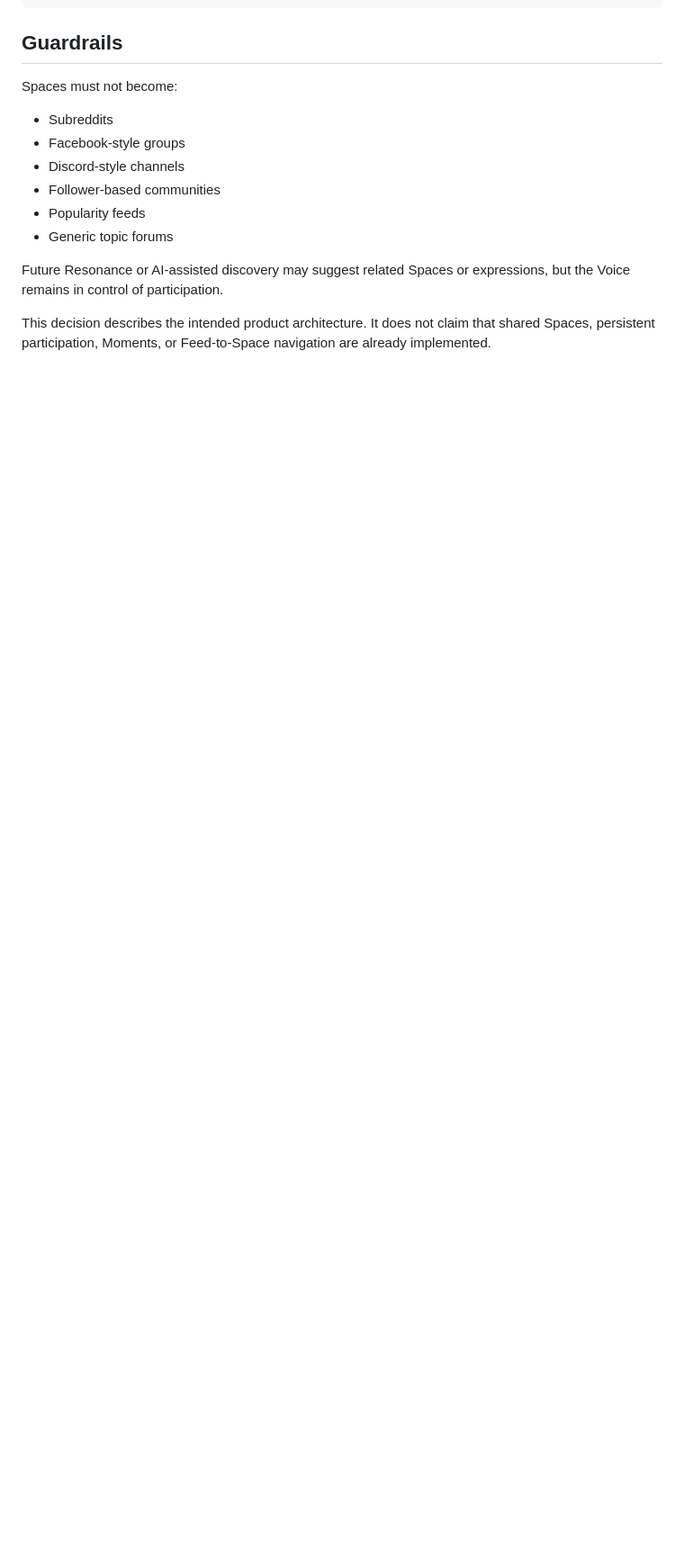
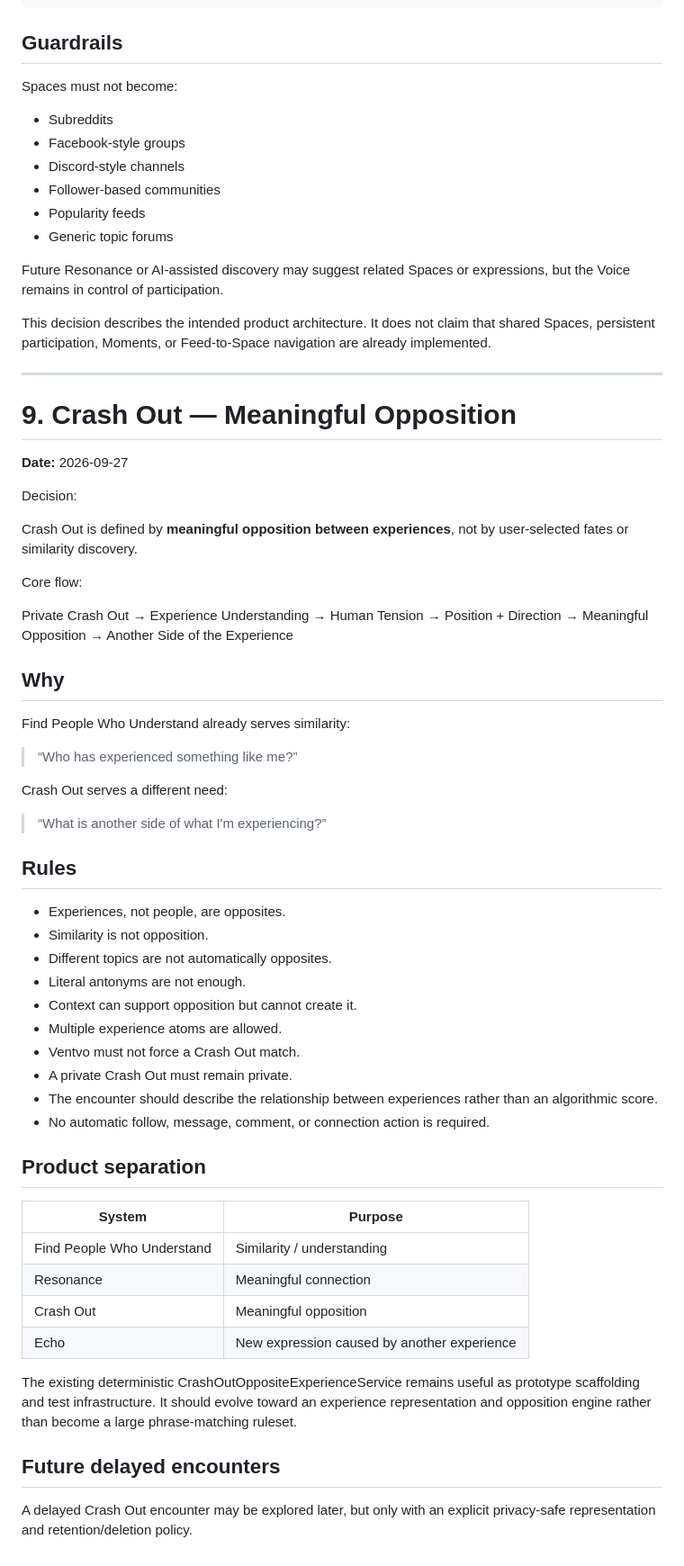
Before and after one commit to noyajesse/ventvo, a Markdown page: PRODUCT_DECISIONS.md, the part around the change. Shown at 90% size. Rendered like a GitHub page; blank space fills up the shorter version.

Commit message:
docs: record Crash Out opposition decision

```diff
--- a/PRODUCT_DECISIONS.md
+++ b/PRODUCT_DECISIONS.md
@@ -260,3 +260,61 @@ Spaces must not become:
 Future Resonance or AI-assisted discovery may suggest related Spaces or expressions, but the Voice remains in control of participation.
 
 This decision describes the intended product architecture. It does not claim that shared Spaces, persistent participation, Moments, or Feed-to-Space navigation are already implemented.
+
+
+---
+
+# 9. Crash Out — Meaningful Opposition
+
+**Date:** 2026-09-27
+
+Decision:
+
+Crash Out is defined by **meaningful opposition between experiences**, not by user-selected fates or similarity discovery.
+
+Core flow:
+
+Private Crash Out
+→ Experience Understanding
+→ Human Tension
+→ Position + Direction
+→ Meaningful Opposition
+→ Another Side of the Experience
+
+## Why
+
+Find People Who Understand already serves similarity:
+
+> “Who has experienced something like me?”
+
+Crash Out serves a different need:
+
+> “What is another side of what I'm experiencing?”
+
+## Rules
+
+- Experiences, not people, are opposites.
+- Similarity is not opposition.
+- Different topics are not automatically opposites.
+- Literal antonyms are not enough.
+- Context can support opposition but cannot create it.
+- Multiple experience atoms are allowed.
+- Ventvo must not force a Crash Out match.
+- A private Crash Out must remain private.
+- The encounter should describe the relationship between experiences rather than an algorithmic score.
+- No automatic follow, message, comment, or connection action is required.
+
+## Product separation
+
+| System | Purpose |
+|---|---|
+| Find People Who Understand | Similarity / understanding |
+| Resonance | Meaningful connection |
+| Crash Out | Meaningful opposition |
+| Echo | New expression caused by another experience |
+
+The existing deterministic CrashOutOppositeExperienceService remains useful as prototype scaffolding and test infrastructure. It should evolve toward an experience representation and opposition engine rather than become a large phrase-matching ruleset.
+
+## Future delayed encounters
+
+A delayed Crash Out encounter may be explored later, but only with an explicit privacy-safe representation and retention/deletion policy.
```
